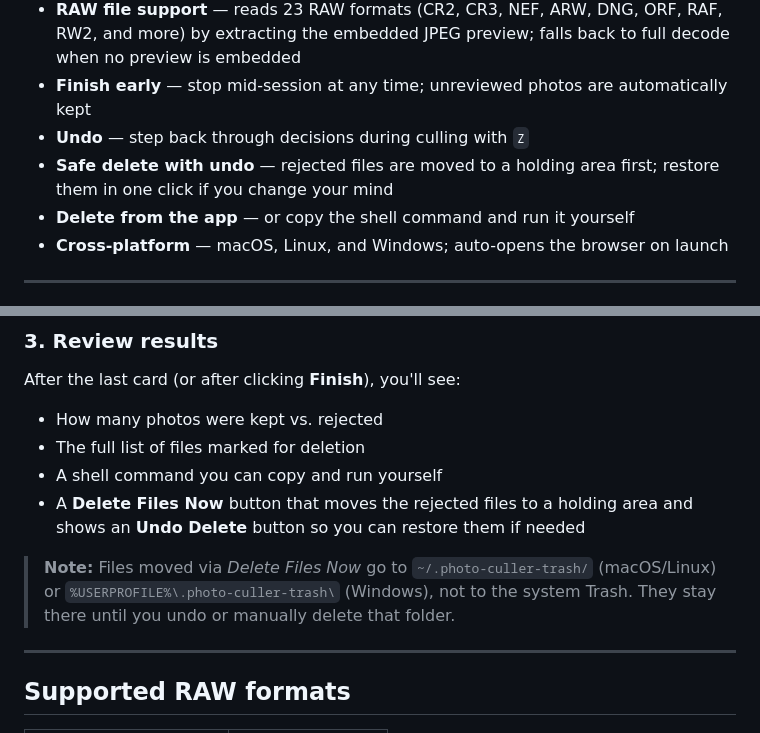
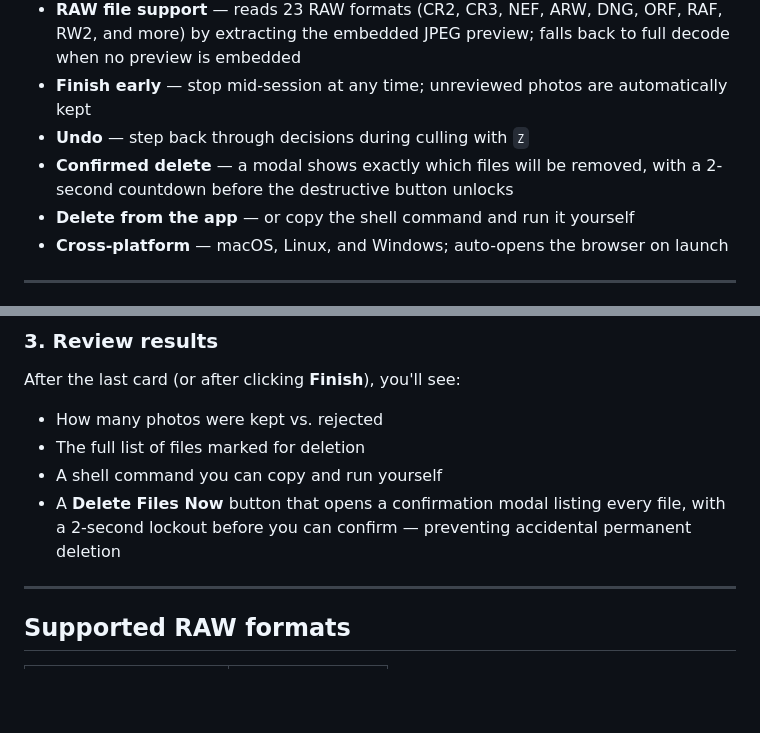
Before and after one commit to Sheeples/photo-culler, a Markdown page: README.md, 2 parts joined by grey strips. GitHub-like rendering; blank space fills up the shorter version.

Commit message:
Update README to reflect confirmed-delete flow

```diff
--- a/README.md
+++ b/README.md
@@ -15,7 +15,7 @@ Runs entirely on your machine. No cloud, no account, no internet required.
 - **RAW file support** — reads 23 RAW formats (CR2, CR3, NEF, ARW, DNG, ORF, RAF, RW2, and more) by extracting the embedded JPEG preview; falls back to full decode when no preview is embedded
 - **Finish early** — stop mid-session at any time; unreviewed photos are automatically kept
 - **Undo** — step back through decisions during culling with `Z`
-- **Safe delete with undo** — rejected files are moved to a holding area first; restore them in one click if you change your mind
+- **Confirmed delete** — a modal shows exactly which files will be removed, with a 2-second countdown before the destructive button unlocks
 - **Delete from the app** — or copy the shell command and run it yourself
 - **Cross-platform** — macOS, Linux, and Windows; auto-opens the browser on launch
 
@@ -89,9 +89,7 @@ After the last card (or after clicking **Finish**), you'll see:
 - How many photos were kept vs. rejected
 - The full list of files marked for deletion
 - A shell command you can copy and run yourself
-- A **Delete Files Now** button that moves the rejected files to a holding area and shows an **Undo Delete** button so you can restore them if needed
-
-> **Note:** Files moved via *Delete Files Now* go to `~/.photo-culler-trash/` (macOS/Linux) or `%USERPROFILE%\.photo-culler-trash\` (Windows), not to the system Trash. They stay there until you undo or manually delete that folder.
+- A **Delete Files Now** button that opens a confirmation modal listing every file, with a 2-second lockout before you can confirm — preventing accidental permanent deletion
 
 ---
 
```
